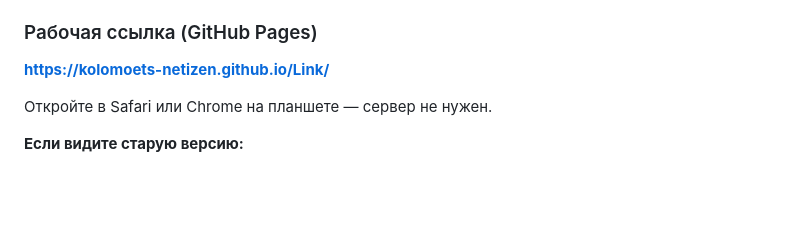
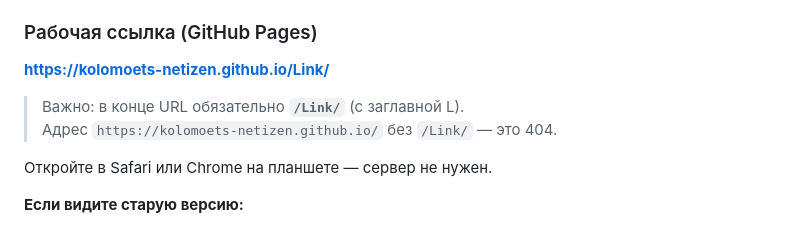
Before and after one commit to kolomoets-netizen/Link, a Markdown page: tilda-landing/README.md, the part around the change. Rendered like a GitHub page; blank space fills up the shorter version.

Commit message:
docs: уточнить рабочий URL GitHub Pages
Co-authored-by: kolomoets-netizen <kolomoets-netizen@users.noreply.github.com>

```diff
--- a/tilda-landing/README.md
+++ b/tilda-landing/README.md
@@ -39,6 +39,9 @@ HTML-блоки для встраивания в Tilda через блок **T12
 ### Рабочая ссылка (GitHub Pages)
 
 **https://kolomoets-netizen.github.io/Link/**
+
+> Важно: в конце URL обязательно **`/Link/`** (с заглавной L).
+> Адрес `https://kolomoets-netizen.github.io/` без `/Link/` — это 404.
 
 Откройте в Safari или Chrome на планшете — сервер не нужен.
 
```
